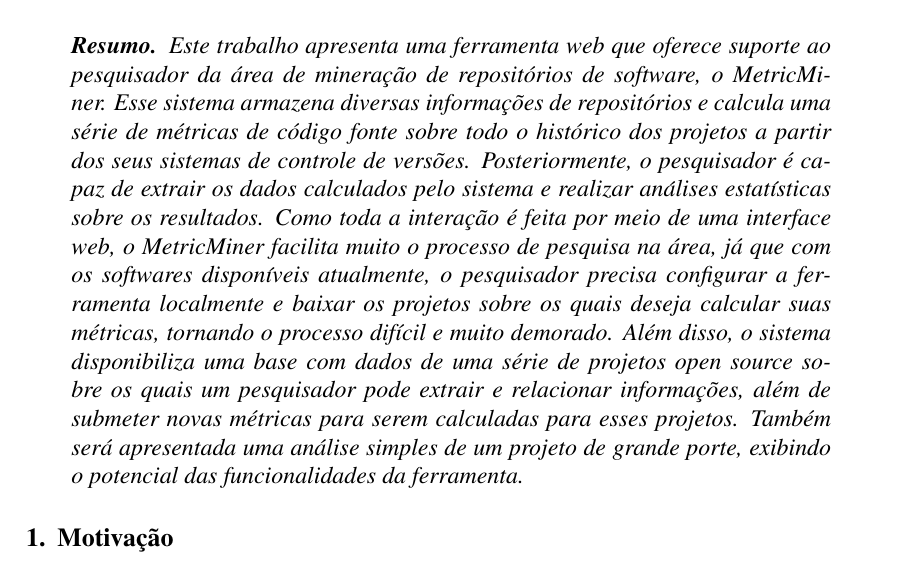
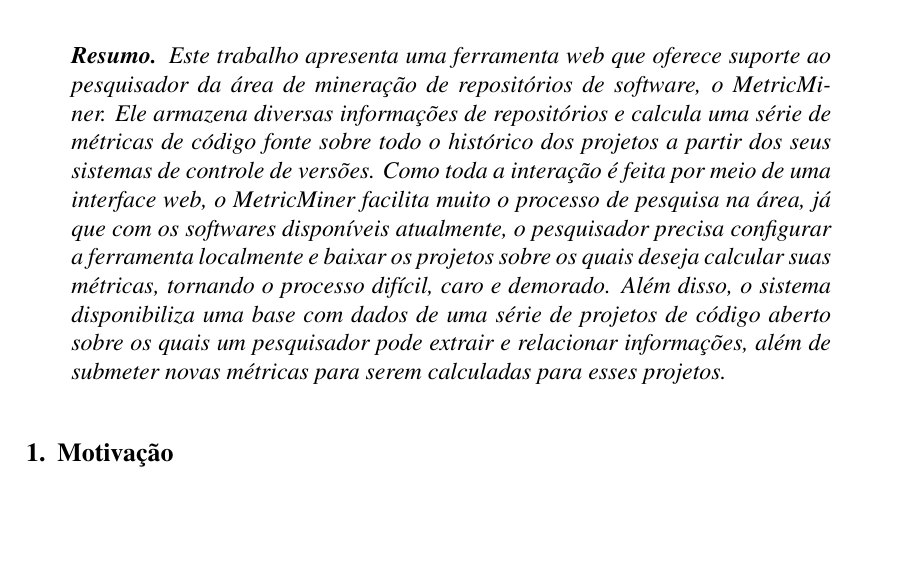
Before and after one commit to csokol/metriminer-cbsoft, a LaTeX paper (metricminer.tex): part of page 1 of 2, cut so that both start at the same text, the shorter picture padded with empty space. Compiled offline with pdfLaTeX; the source files are stored in an older character set and shown here as Unicode.

Commit message:
encurtando o resumo

```diff
--- a/metricminer.tex
+++ b/metricminer.tex
@@ -30,22 +30,18 @@
 \begin{resumo}
     Este trabalho apresenta uma ferramenta web que oferece suporte ao
     pesquisador da área de mineração de repositórios de software, o MetricMiner.
-    Esse sistema armazena diversas informações de repositórios e calcula uma
+    Ele armazena diversas informações de repositórios e calcula uma
     série de métricas de código fonte sobre todo o histórico dos projetos a partir
-    dos seus sistemas de controle de versões. Posteriormente, o pesquisador é capaz
-    de extrair os dados calculados pelo sistema e realizar análises
-    estatísticas sobre os resultados.
+    dos seus sistemas de controle de versões.
     Como toda a interação é feita por meio de uma interface web, o MetricMiner
     facilita muito o processo de pesquisa na área, já que com os softwares disponíveis
     atualmente, o pesquisador precisa configurar a ferramenta localmente e baixar os
-    projetos sobre os quais deseja calcular suas métricas, tornando o processo difícil
-    e muito demorado. Além disso, o sistema disponibiliza uma base com dados de uma
-    série de projetos open source sobre os quais um pesquisador pode extrair e
+    projetos sobre os quais deseja calcular suas métricas, tornando o processo difícil, caro e
+    demorado. Além disso, o sistema disponibiliza uma base com dados de uma
+    série de projetos de código aberto sobre os quais um pesquisador pode extrair e
     relacionar informações, além de submeter novas métricas para serem calculadas para
-    esses projetos. Também será apresentada uma análise simples de um projeto
-    de grande porte, exibindo o potencial das funcionalidades da ferramenta.
+    esses projetos.
 \end{resumo}
-
 
 \section{Motivação} % descrição e motivação do problema tratado pela ferramenta;
 
```
Also changed, not shown: abstract.tex (+6 -9 lines).
